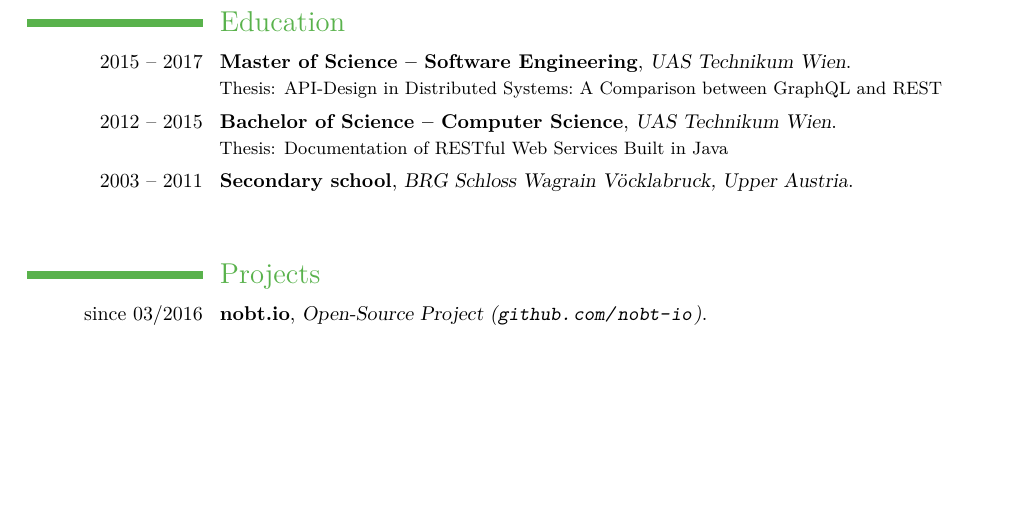
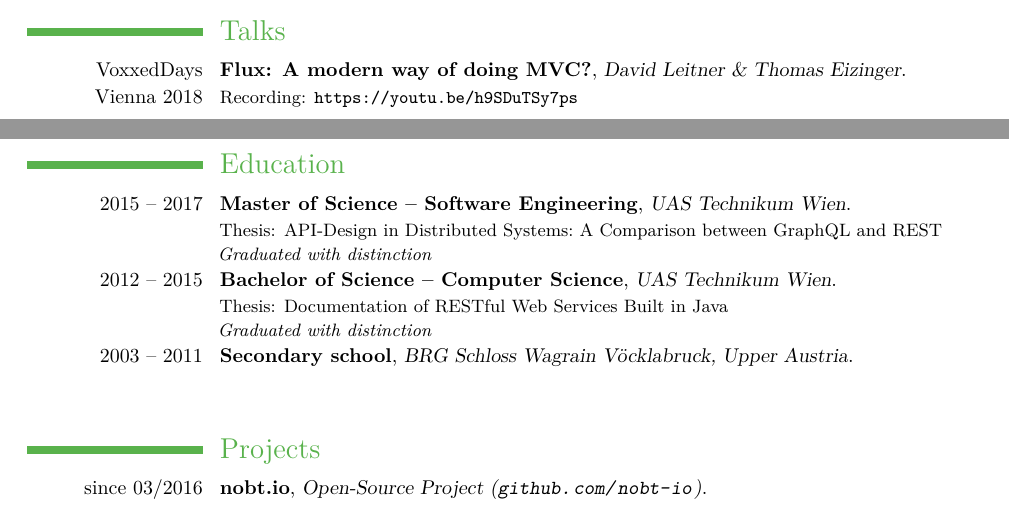
Before and after one commit to thomaseizinger/curriculum-vitae, a LaTeX CV (CV.tex): part of page 2 of 2 before the commit and two parts of pages 1 and 2 of 2 after it, the two joined at a grey line, cut at the place of the change, the shorter picture padded with empty space. Compiled offline with pdfLaTeX.

Commit message:
Add `talks` section and `graduated with distincation`

```diff
--- a/CV.tex
+++ b/CV.tex
@@ -79,6 +79,11 @@
 \cventry{02/2015 -- 06/2017}{Tutor}{UAS Technikum Wien}{}{}{C, C\texttt{++}, Java, C\texttt{\#}, Design Patterns, Testing}
 \cventry{10/2012 -- 11/2013}{Tutor}{Huemer Sch\"ulerhilfe Wien}{}{}{Mathematics}
 
+\vspace{2em}
+
+\section{Talks}
+\cventry{VoxxedDays \\ Vienna 2018}{Flux: A modern way of doing MVC?}{David Leitner \& Thomas Eizinger}{}{}{Recording: \url{https://youtu.be/h9SDuTSy7ps}}
+
 \pagebreak
 
 %----------------------------------------------------------------------------------------
@@ -87,8 +92,8 @@
 
 \section{Education}
 
-\cventry{2015 -- 2017}{Master of Science -- Software Engineering}{UAS Technikum Wien}{}{}{Thesis: API-Design in Distributed Systems:~A Comparison between GraphQL and REST}
-\cventry{2012 -- 2015}{Bachelor of Science -- Computer Science}{UAS Technikum Wien}{}{}{Thesis: Documentation of RESTful Web Services Built in Java}
+\cventry{2015 -- 2017}{Master of Science -- Software Engineering}{UAS Technikum Wien}{}{}{Thesis: API-Design in Distributed Systems:~A Comparison between GraphQL and REST\\ \textit{Graduated with distinction}}
+\cventry{2012 -- 2015}{Bachelor of Science -- Computer Science}{UAS Technikum Wien}{}{}{Thesis: Documentation of RESTful Web Services Built in Java\\ \textit{Graduated with distinction}}
 \cventry{2003 -- 2011}{Secondary school}{BRG Schloss Wagrain V\"ocklabruck, Upper Austria}{}{}{}
 
 \vspace{2em}
```
